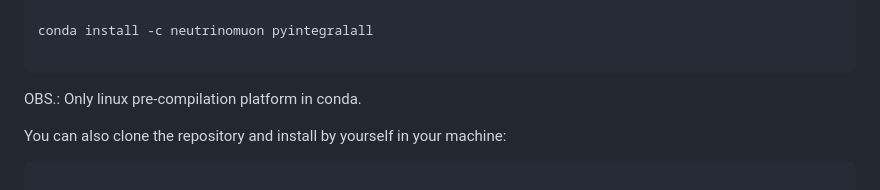
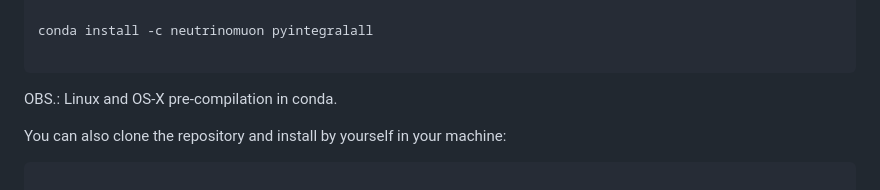
Before and after one commit to neutrinomuon/PyIntegral, a Markdown page: README.md, the part around the change. Rendered like a GitHub page.

```diff
--- a/README.md
+++ b/README.md
@@ -55,7 +55,7 @@ or by using a generated conda repository <a href='https://anaconda.org/neutrinom
 conda install -c neutrinomuon pyintegralall
 </code>
 </pre>
-OBS.: Only linux pre-compilation platform in conda.
+OBS.: Linux and OS-X pre-compilation in conda.
 
 You can also clone the repository and install by yourself in your machine:
 <pre>
```
